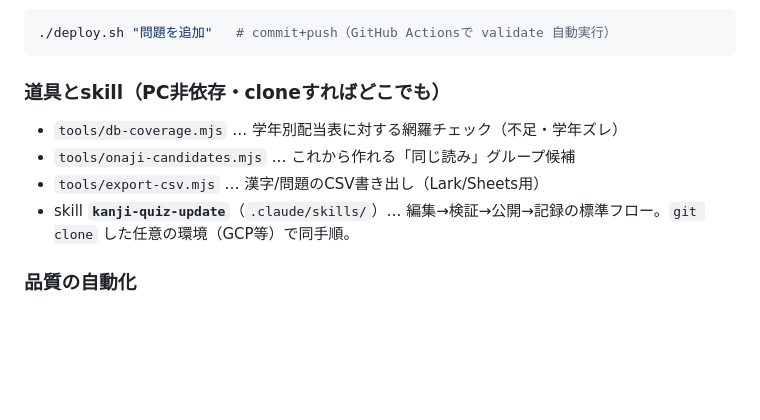
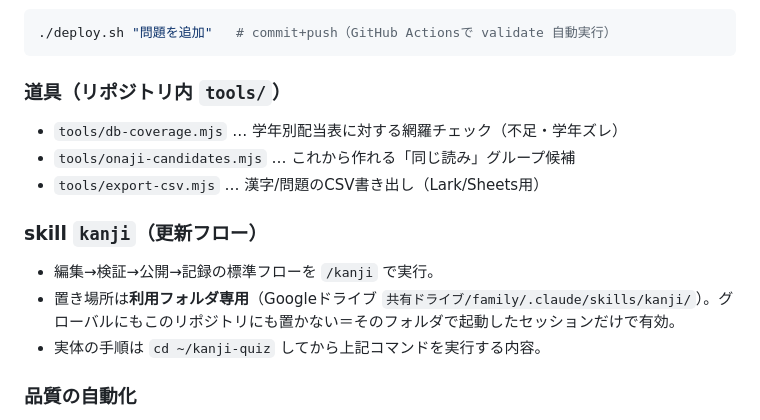
Before and after one commit to mikushiba/kanji-quiz, a Markdown page: README.md, the part around the change. Drawn GitHub-style; blank space fills up the shorter version.

Commit message:
ドキュメント: skill最終構成(kanji・利用フォルダ専用)と公開方針(GitHub Pages据え置き)を記録

````diff
--- a/README.md
+++ b/README.md
@@ -162,11 +162,15 @@ store = {
 ./deploy.sh "問題を追加"   # commit+push（GitHub Actionsで validate 自動実行）
 ```
 
-### 道具とskill（PC非依存・cloneすればどこでも）
+### 道具（リポジトリ内 `tools/`）
 - `tools/db-coverage.mjs` … 学年別配当表に対する網羅チェック（不足・学年ズレ）
 - `tools/onaji-candidates.mjs` … これから作れる「同じ読み」グループ候補
 - `tools/export-csv.mjs` … 漢字/問題のCSV書き出し（Lark/Sheets用）
-- skill **`kanji-quiz-update`**（`.claude/skills/`）… 編集→検証→公開→記録の標準フロー。`git clone` した任意の環境（GCP等）で同手順。
+
+### skill `kanji`（更新フロー）
+- 編集→検証→公開→記録の標準フローを `/kanji` で実行。
+- 置き場所は**利用フォルダ専用**（Googleドライブ `共有ドライブ/family/.claude/skills/kanji/`）。グローバルにもこのリポジトリにも置かない＝そのフォルダで起動したセッションだけで有効。
+- 実体の手順は `cd ~/kanji-quiz` してから上記コマンドを実行する内容。
 
 ### 品質の自動化
 - `validate.mjs`＋`.github/workflows/validate.yml`：push/PR時にデータ検証。実際に漢字のDB登録漏れ（古・区など）を公開前に検出した実績あり。
````
Also changed, not shown: 運用ガイド.md (+6 -1 lines).
